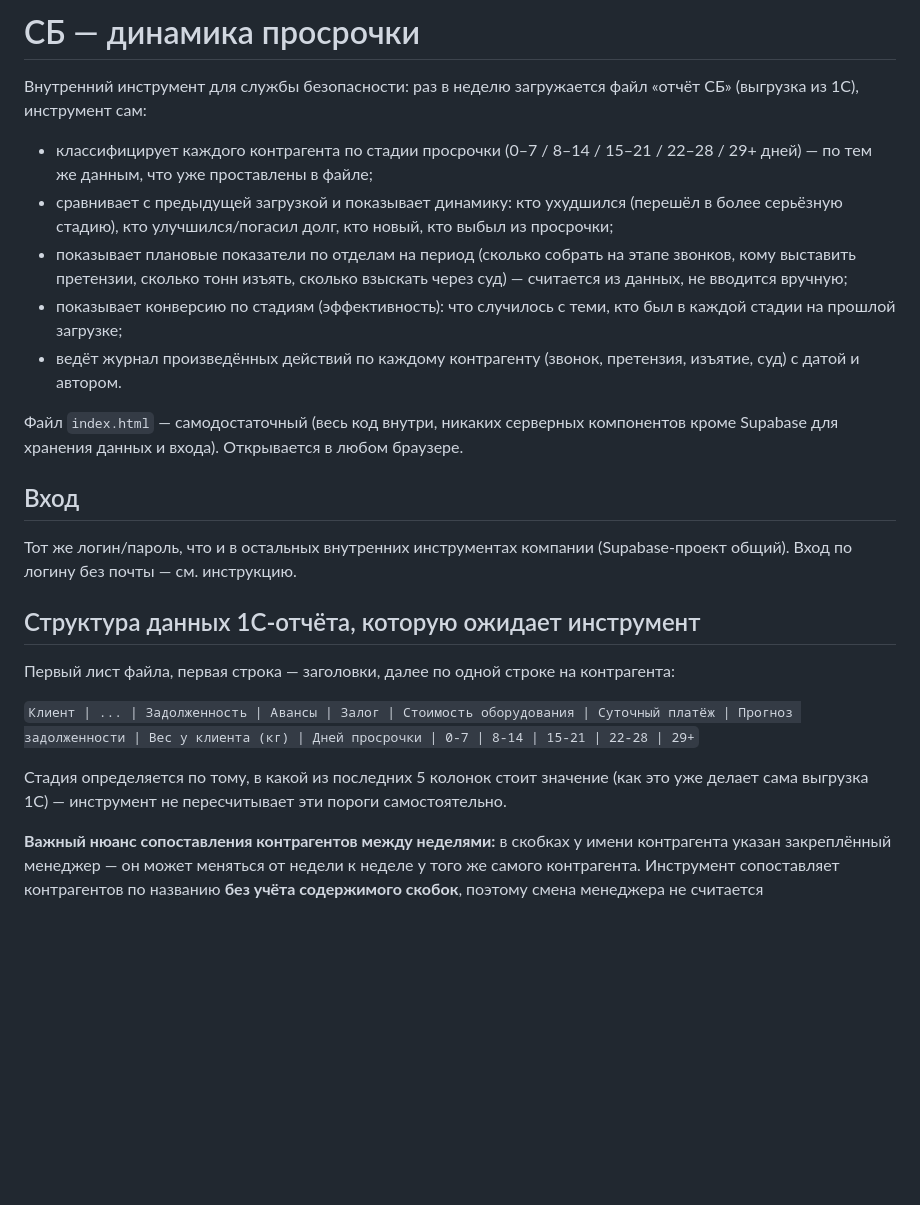
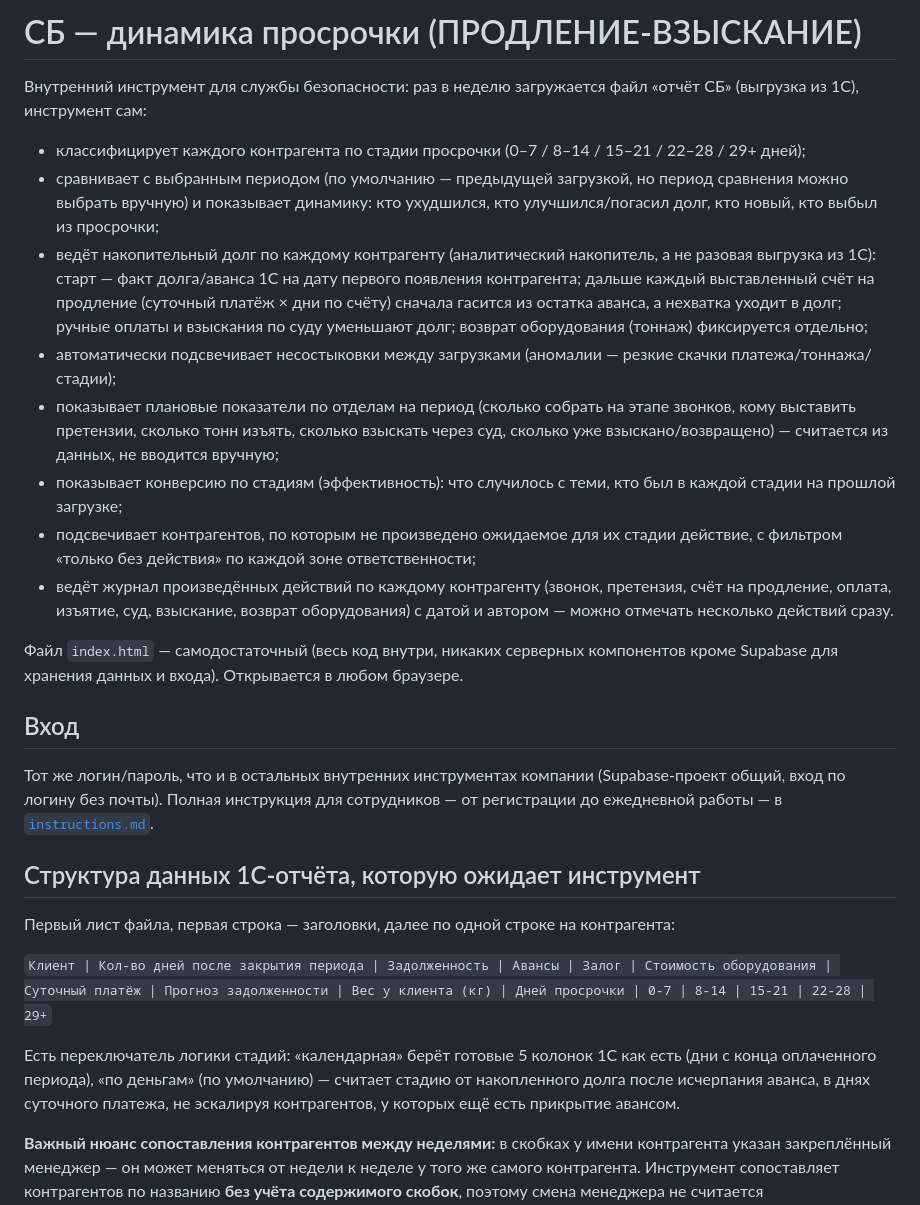
Before and after one commit to alexxelagrok4-dot/sb-debt-dynamics, a Markdown page: README.md, the part around the change. Rendered like a GitHub page; blank space fills up the shorter version.

Commit message:
Sync README with current feature set and link instructions.md

```diff
--- a/README.md
+++ b/README.md
@@ -1,26 +1,29 @@
-# СБ — динамика просрочки
+# СБ — динамика просрочки (ПРОДЛЕНИЕ-ВЗЫСКАНИЕ)
 
 Внутренний инструмент для службы безопасности: раз в неделю загружается файл «отчёт СБ» (выгрузка из 1С), инструмент сам:
 
-- классифицирует каждого контрагента по стадии просрочки (0–7 / 8–14 / 15–21 / 22–28 / 29+ дней) — по тем же данным, что уже проставлены в файле;
-- сравнивает с предыдущей загрузкой и показывает динамику: кто ухудшился (перешёл в более серьёзную стадию), кто улучшился/погасил долг, кто новый, кто выбыл из просрочки;
-- показывает плановые показатели по отделам на период (сколько собрать на этапе звонков, кому выставить претензии, сколько тонн изъять, сколько взыскать через суд) — считается из данных, не вводится вручную;
+- классифицирует каждого контрагента по стадии просрочки (0–7 / 8–14 / 15–21 / 22–28 / 29+ дней);
+- сравнивает с выбранным периодом (по умолчанию — предыдущей загрузкой, но период сравнения можно выбрать вручную) и показывает динамику: кто ухудшился, кто улучшился/погасил долг, кто новый, кто выбыл из просрочки;
+- ведёт накопительный долг по каждому контрагенту (аналитический накопитель, а не разовая выгрузка из 1С): старт — факт долга/аванса 1С на дату первого появления контрагента; дальше каждый выставленный счёт на продление (суточный платёж × дни по счёту) сначала гасится из остатка аванса, а нехватка уходит в долг; ручные оплаты и взыскания по суду уменьшают долг; возврат оборудования (тоннаж) фиксируется отдельно;
+- автоматически подсвечивает несостыковки между загрузками (аномалии — резкие скачки платежа/тоннажа/стадии);
+- показывает плановые показатели по отделам на период (сколько собрать на этапе звонков, кому выставить претензии, сколько тонн изъять, сколько взыскать через суд, сколько уже взыскано/возвращено) — считается из данных, не вводится вручную;
 - показывает конверсию по стадиям (эффективность): что случилось с теми, кто был в каждой стадии на прошлой загрузке;
-- ведёт журнал произведённых действий по каждому контрагенту (звонок, претензия, изъятие, суд) с датой и автором.
+- подсвечивает контрагентов, по которым не произведено ожидаемое для их стадии действие, с фильтром «только без действия» по каждой зоне ответственности;
+- ведёт журнал произведённых действий по каждому контрагенту (звонок, претензия, счёт на продление, оплата, изъятие, суд, взыскание, возврат оборудования) с датой и автором — можно отмечать несколько действий сразу.
 
 Файл `index.html` — самодостаточный (весь код внутри, никаких серверных компонентов кроме Supabase для хранения данных и входа). Открывается в любом браузере.
 
 ## Вход
 
-Тот же логин/пароль, что и в остальных внутренних инструментах компании (Supabase-проект общий). Вход по логину без почты — см. инструкцию.
+Тот же логин/пароль, что и в остальных внутренних инструментах компании (Supabase-проект общий, вход по логину без почты). Полная инструкция для сотрудников — от регистрации до ежедневной работы — в [`instructions.md`](instructions.md).
 
 ## Структура данных 1С-отчёта, которую ожидает инструмент
 
 Первый лист файла, первая строка — заголовки, далее по одной строке на контрагента:
 
-`Клиент | ... | Задолженность | Авансы | Залог | Стоимость оборудования | Суточный платёж | Прогноз задолженности | Вес у клиента (кг) | Дней просрочки | 0-7 | 8-14 | 15-21 | 22-28 | 29+`
+`Клиент | Кол-во дней после закрытия периода | Задолженность | Авансы | Залог | Стоимость оборудования | Суточный платёж | Прогноз задолженности | Вес у клиента (кг) | Дней просрочки | 0-7 | 8-14 | 15-21 | 22-28 | 29+`
 
-Стадия определяется по тому, в какой из последних 5 колонок стоит значение (как это уже делает сама выгрузка 1С) — инструмент не пересчитывает эти пороги самостоятельно.
+Есть переключатель логики стадий: «календарная» берёт готовые 5 колонок 1С как есть (дни с конца оплаченного периода), «по деньгам» (по умолчанию) — считает стадию от накопленного долга после исчерпания аванса, в днях суточного платежа, не эскалируя контрагентов, у которых ещё есть прикрытие авансом.
 
 **Важный нюанс сопоставления контрагентов между неделями:** в скобках у имени контрагента указан закреплённый менеджер — он может меняться от недели к неделе у того же самого контрагента. Инструмент сопоставляет контрагентов по названию **без учёта содержимого скобок**, поэтому смена менеджера не считается «новым»/«выбывшим» клиентом.
 
```
